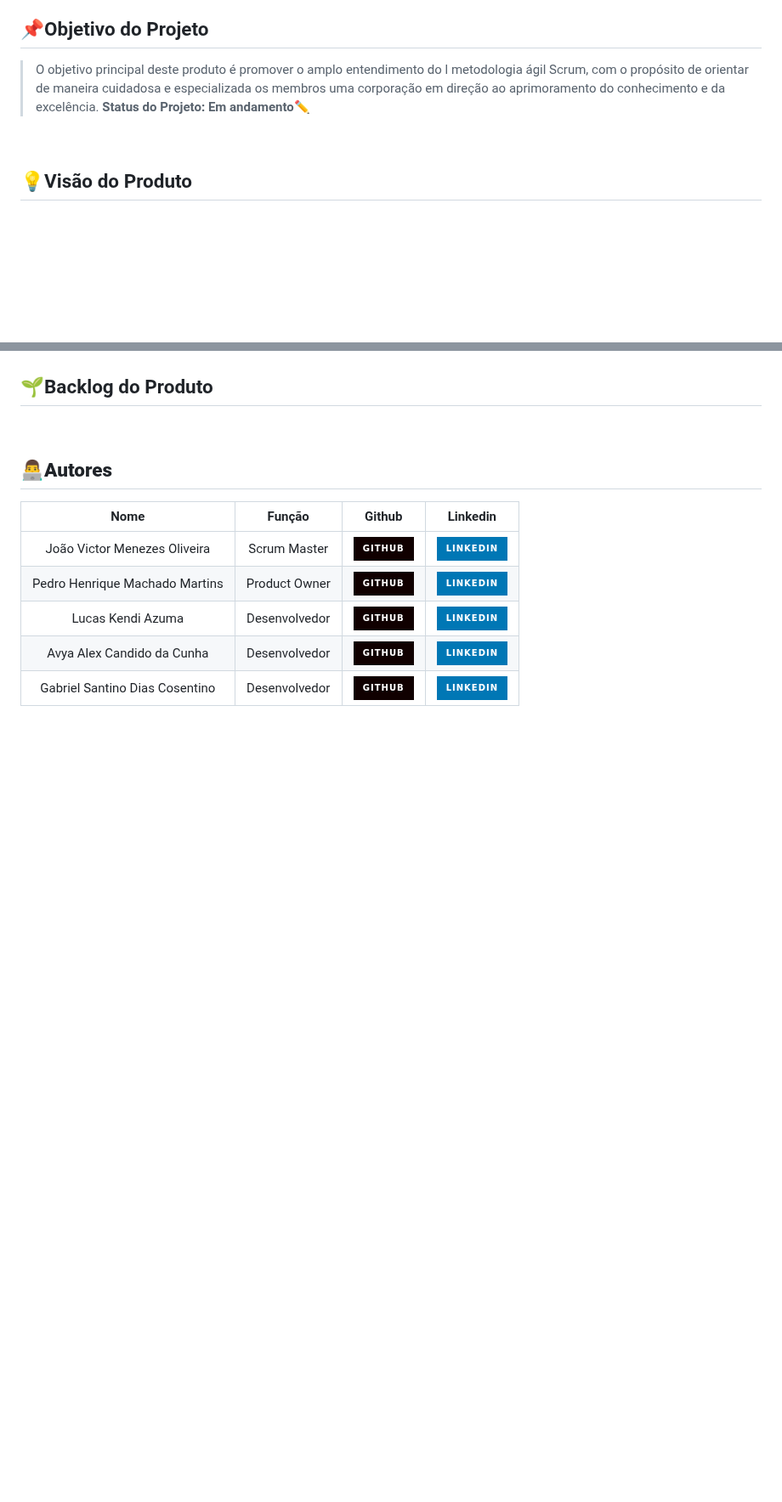
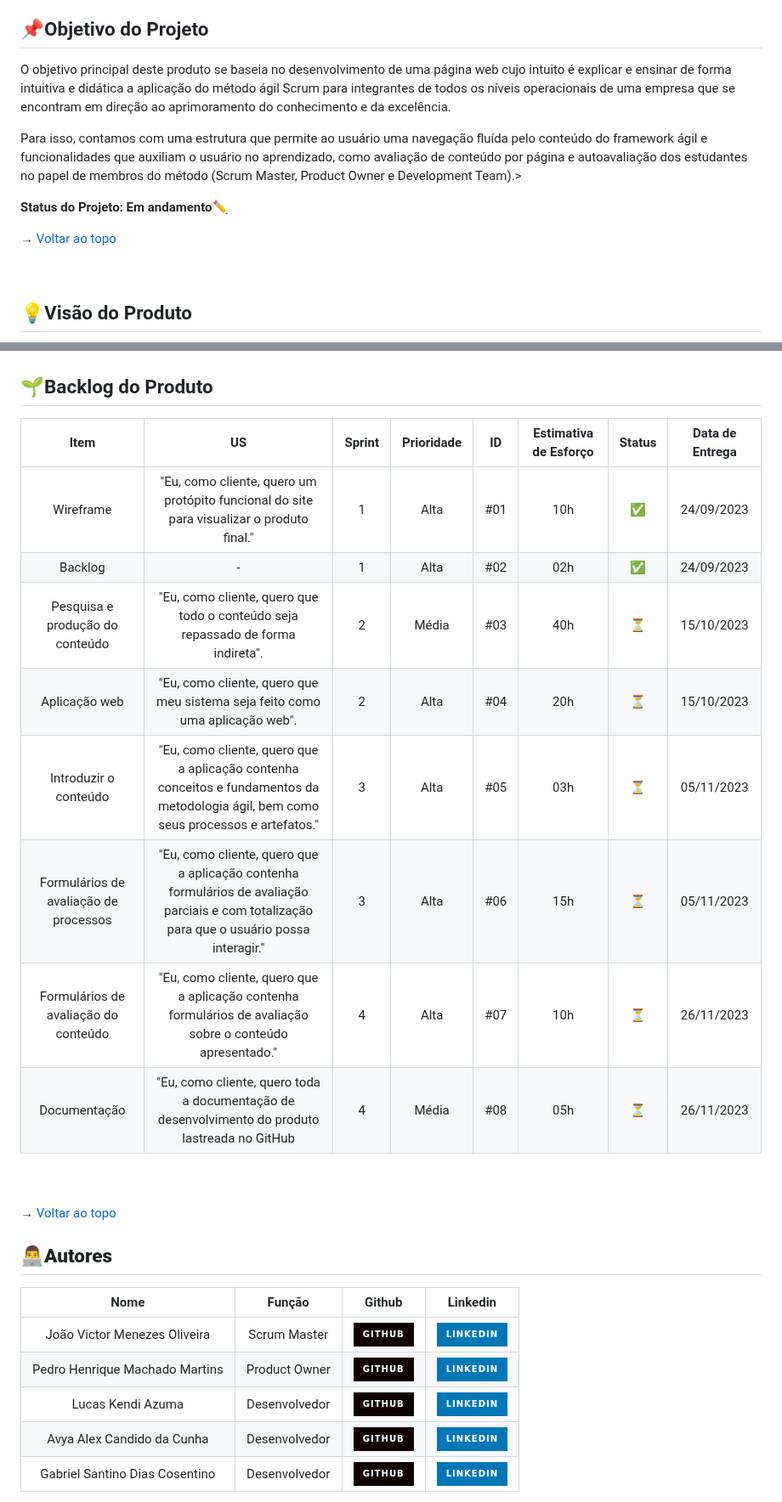
Before and after one commit to AvyaAquino/ADS-1-SEM-API, a Markdown page: README.md, 2 parts joined by grey strips. Shown at 85% size. GitHub-like rendering; badges without logos; blank space fills up the shorter version.

Commit message:
docs: Adição de Backlog do produto

```diff
--- a/README.md
+++ b/README.md
@@ -20,5 +25,12 @@
 ## 📌Objetivo do Projeto
-> O objetivo principal deste produto é promover o amplo entendimento do l metodologia ágil Scrum, com o propósito de orientar de maneira cuidadosa e especializada os membros uma corporação em direção ao aprimoramento do conhecimento e da excelência.
-> **Status do Projeto: Em andamento✏️**
+
+O objetivo principal deste produto se baseia no desenvolvimento de uma página web cujo intuito é explicar e ensinar de forma intuitiva e didática a aplicação do método ágil Scrum para integrantes de todos os níveis operacionais de uma empresa que se encontram em direção ao aprimoramento do conhecimento e da excelência.
+
+Para isso, contamos com uma estrutura que permite ao usuário uma navegação fluída pelo conteúdo do framework ágil e funcionalidades que auxiliam o usuário no aprendizado, como avaliação de conteúdo por página e autoavaliação dos estudantes no papel de membros do método (Scrum Master, Product Owner e Development Team).>
+
+
+**Status do Projeto: Em andamento✏️**
+
+→ [Voltar ao topo](#topo)
 
 <br>
@@ -54,8 +81,23 @@ Com a base de prioridade bem demarcada, dividimos as tarefas entre os integrante
 
 ## 🌱Backlog do Produto
 
+| Item                                                      | US | Sprint | Prioridade  | ID | Estimativa de Esforço | Status | Data de Entrega |
+|:-------------------------------------------:|:-----------:|:--------:|:-------------:|:----:|:-----:|:---:|:-----:|
+| Wireframe   | "Eu, como cliente, quero um protópito funcional do site para visualizar o produto final." | 1      | Alta                | #01 | 10h | ✅  |  24/09/2023            |
+| Backlog   | -  | 1      | Alta                | #02 | 02h | ✅  |  24/09/2023            |
+| Pesquisa e produção do conteúdo   | "Eu, como cliente, quero que todo o conteúdo seja repassado de forma indireta".         | 2      | Média                | #03 | 40h | ⏳  |  15/10/2023            |
+| Aplicação web   | "Eu, como cliente, quero que meu sistema seja feito como uma aplicação web".   | 2      | Alta                | #04 | 20h | ⏳  |  15/10/2023            |
+| Introduzir o conteúdo   | "Eu, como cliente, quero que a aplicação contenha conceitos e fundamentos da metodologia ágil, bem como seus processos e artefatos."                 | 3      | Alta                | #05 | 03h | ⏳  |  05/11/2023            |
+| Formulários de avaliação de processos   | "Eu, como cliente, quero que a aplicação contenha formulários de avaliação parciais e com totalização para que o usuário possa interagir."     | 3      | Alta                | #06 | 15h | ⏳  |  05/11/2023            |
+| Formulários de avaliação do conteúdo   | "Eu, como cliente, quero que a aplicação contenha formulários de avaliação sobre o conteúdo apresentado."      | 4      | Alta                | #07 | 10h | ⏳  |  26/11/2023            |
+| Documentação   | "Eu, como cliente, quero toda a documentação de desenvolvimento do produto lastreada no GitHub | 4      | Média                | #08 | 05h | ⏳  |  26/11/2023            |
 
 <br>
+<br>
+
+→ [Voltar ao topo](#topo)
+
+<span id="autores">
 
 ## 👨‍💻**Autores**
 
```
Also changed, not shown: other parts of README.md (+23 -1 lines).
